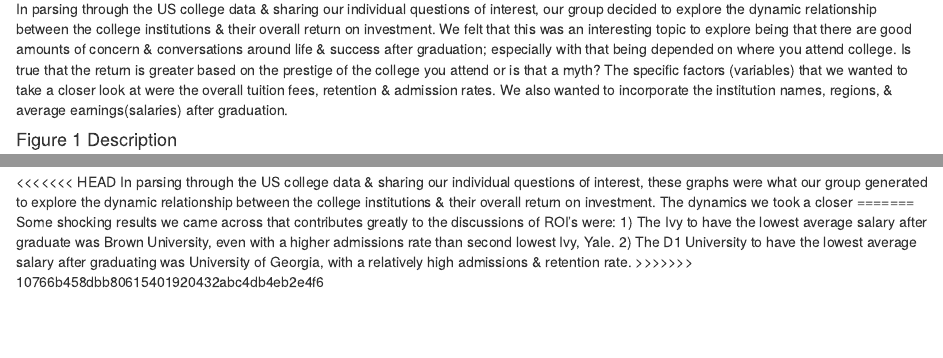
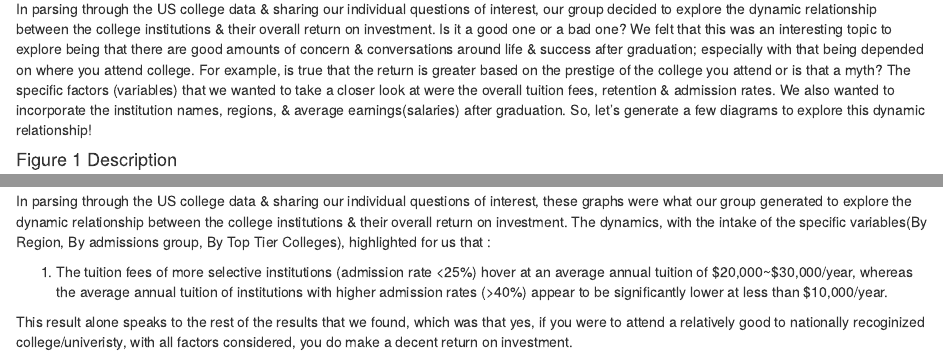
Before and after one commit to KB-Kangbok/University-data-project, an R Markdown document (Project2_Template.Rmd): the page in a window 1100 px wide, from 730 px down, and a second part further down, joined at a grey line. Rendered offline with R 4.5, knitr and Pandoc, with nearby package versions; some code elsewhere in the file could not run offline.

Commit message:
Dre Part

````diff
--- a/Project2_Template.Rmd
+++ b/Project2_Template.Rmd
@@ -48,7 +48,7 @@
 
 #### Introduction
 
-In parsing through the US college data & sharing our individual questions of interest, our group decided to explore the dynamic relationship between the college institutions & their overall return on investment. We felt that this was an interesting topic to explore being that there are good amounts of concern & conversations around life & success after graduation; especially with that being depended on where you attend college. Is true that the return is greater based on the prestige of the college you attend or is that a myth? The specific factors (variables) that we wanted to take a closer look at were the overall tuition fees, retention & admission rates. We also wanted to incorporate the institution names, regions, & average earnings(salaries) after graduation.
+In parsing through the US college data & sharing our individual questions of interest, our group decided to explore the dynamic relationship between the college institutions & their overall return on investment. Is it a good one or a bad one? We felt that this was an interesting topic to explore being that there are good amounts of concern & conversations around life & success after graduation; especially with that being depended on where you attend college. For example, is true that the return is greater based on the prestige of the college you attend or is that a myth? The specific factors (variables) that we wanted to take a closer look at were the overall tuition fees, retention & admission rates. We also wanted to incorporate the institution names, regions, & average earnings(salaries) after graduation. So, let's generate a few diagrams to explore this dynamic relationship!
 
 #### Figure 1 Description
 
@@ -178,7 +178,13 @@
 ```
 
 <<<<<<< HEAD
-In parsing through the US college data & sharing our individual questions of interest, these graphs were what our group generated to explore the dynamic relationship between the college institutions & their overall return on investment. The dynamics we took a closer
+
 =======
 Some shocking results we came across that contributes greatly to the discussions of ROI's were: 1) The Ivy to have the lowest average salary after graduate was Brown University, even with a higher admissions rate than second lowest Ivy, Yale. 2) The D1 University to have the lowest average salary after graduating was University of Georgia, with a relatively high admissions & retention rate.
 >>>>>>> 10766b458dbb80615401920432abc4db4eb2e4f6
+
+In parsing through the US college data & sharing our individual questions of interest, these graphs were what our group generated to explore the dynamic relationship between the college institutions & their overall return on investment. The dynamics, with the intake of the specific variables(By Region, By admissions group, By Top Tier Colleges), highlighted for us that :
+
+1) The tuition fees of more selective institutions (admission rate <25%) hover at an average annual tuition of $20,000~$30,000/year, whereas the average annual tuition of institutions with higher admission rates (>40%) appear to be significantly lower at less than $10,000/year.
+
+This result alone speaks to the rest of the results that we found, which was that yes, if you were to attend a relatively good to nationally recoginized college/univeristy, with all factors considered, you do make a decent return on investment.
````
Also changed, not shown: Project2_Template.Rmd (2 more changed lines).
